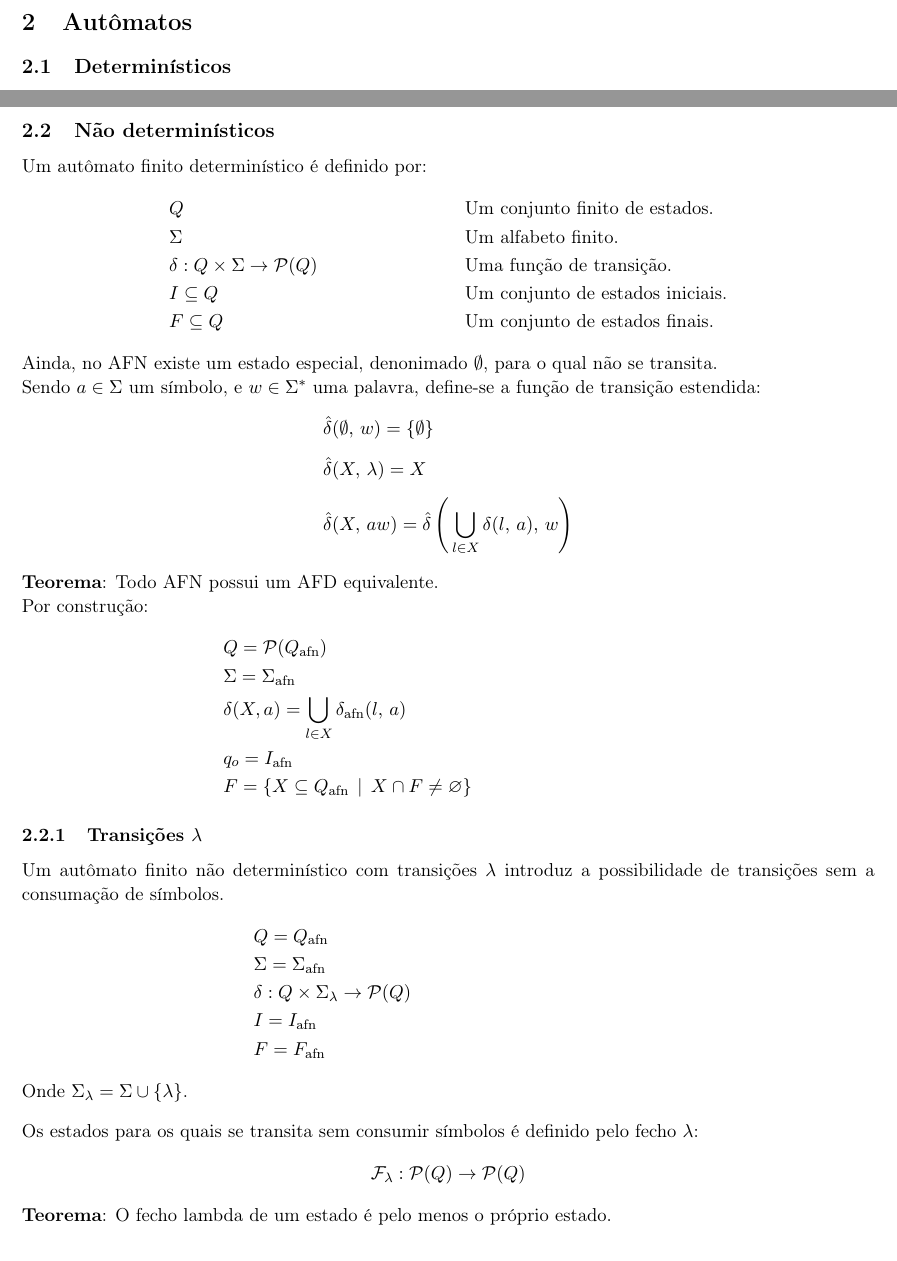
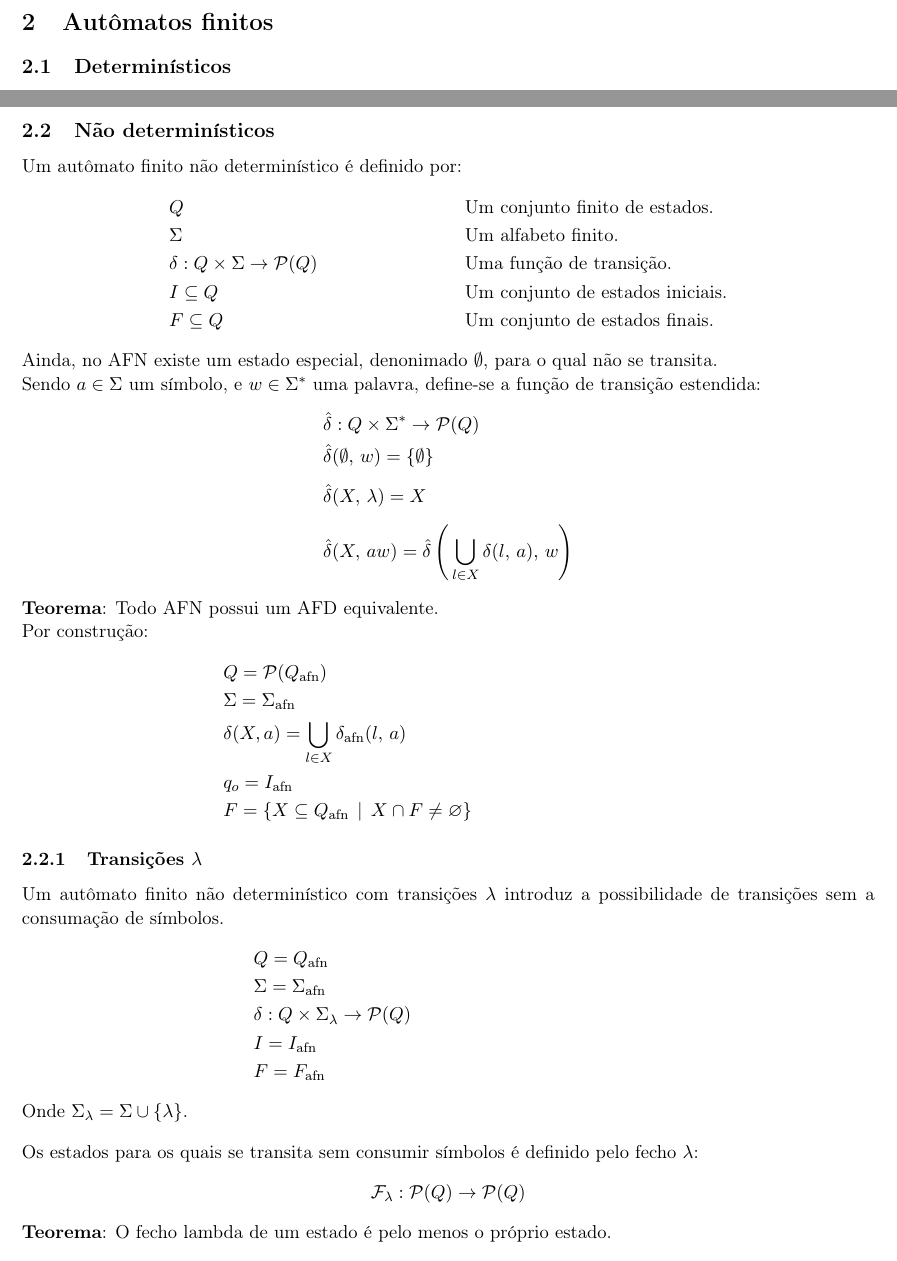
Before and after one commit to gahag-notes/ftc, a LaTeX document (notebook.tex): two parts of pages 2 and 3 of 4, joined at a grey line, cut so that both start at the same text. Compiled offline with pdfLaTeX.

Commit message:
Small fixes.

```diff
--- a/notebook.tex
+++ b/notebook.tex
@@ -84,6 +84,6 @@ Uma linguagem é um conjunto de palavras \(L \subseteq \Sigma^*\). \\[5pt]
 \item Concatenação
 \item Fecho de Kleene
 \end{itemize}
-\section{Autômatos}
-\label{sec:org3399f74}
+\section{Autômatos finitos}
+\label{sec:org4733216}
 \subsection{Determinísticos}
@@ -140,8 +141,8 @@ repita o passo 2.
 última partição \(P\) produzida.
 \end{enumerate}
 \subsection{Não determinísticos}
-\label{sec:org60f4853}
-Um autômato finito determinístico é definido por:
+\label{sec:orgffe5275}
+Um autômato finito não determinístico é definido por:
 \begin{align*}
   & Q && \text{Um conjunto finito de estados.} \\
   & \Sigma && \text{Um alfabeto finito.} \\
@@ -154,6 +155,7 @@ transita. \\
 Sendo \(a \in \Sigma\) um símbolo, e \(w \in \Sigma^*\) uma palavra, define-se a função de
 transição estendida:
 \begin{align*}
+  & \hat{\delta}: Q \times \Sigma^* \to \mathcal{P}(Q) \\
   & \hat{\delta}(\emptyset,\, w) = \{\emptyset\} \\[5pt]
   & \hat{\delta}(X,\, \lambda) = X \\[5pt]
   & \hat{\delta}(X,\, aw) = \hat{\delta}\left(\,\bigcup_{l \in X} \delta(l,\, a),\, w \right)
@@ -168,7 +170,7 @@ Por construção:
   & F = \left\{ X \subseteq Q_{\text{afn}} \,\mid\, X \cap F \neq \varnothing \right\}&&
 \end{align*}
 \subsubsection{Transições \(\lambda\)}
-\label{sec:orged97219}
+\label{sec:orgadf8797}
 Um autômato finito não determinístico com transições \(\lambda\) introduz a
 possibilidade de transições sem a consumação de símbolos.
 \begin{align*}
```
Also changed, not shown: notebook.pdf, notebook.tex (21 more changed lines), 1 other file.
